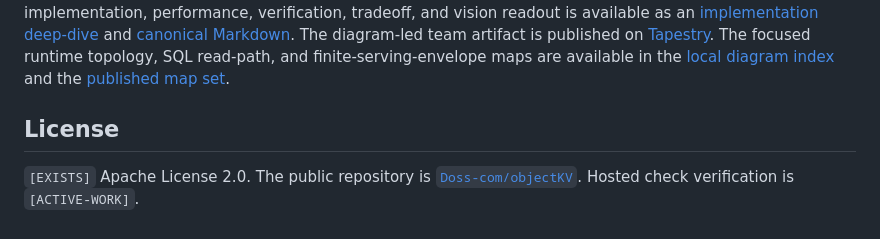
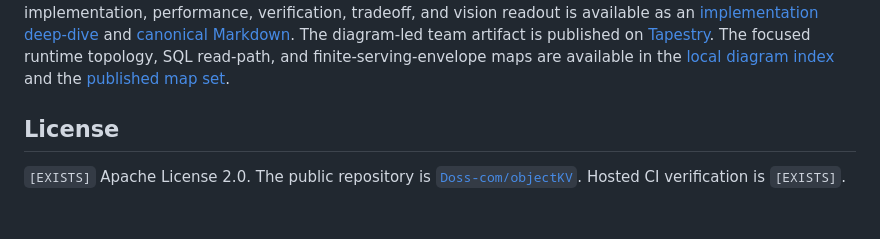
Before and after one commit to Doss-com/objectKV, a Markdown page: README.md, the part around one of its changes. GitHub-like rendering.

```diff
--- a/README.md
+++ b/README.md
@@ -519,8 +521,9 @@ The diagram-led team artifact is published on
 The focused runtime topology, SQL read-path, and finite-serving-envelope maps
 are available in the [local diagram index](docs/diagrams/index.html) and the
 [published map set](https://tapestry.doss.com/a/5a375c8fe804483d--objectkv-runtime-architecture-maps).
+
 ## License
 
 `[EXISTS]` Apache License 2.0. The public repository is
-[`Doss-com/objectKV`](https://github.com/Doss-com/objectKV). Hosted check
-verification is `[ACTIVE-WORK]`.
+[`Doss-com/objectKV`](https://github.com/Doss-com/objectKV). Hosted CI
+verification is `[EXISTS]`.
```
Also changed, not shown: other parts of README.md (+2 -0 lines), CONTEXT.md (+4 -0 lines), docs/DECISIONS.md (+16 -4 lines).
